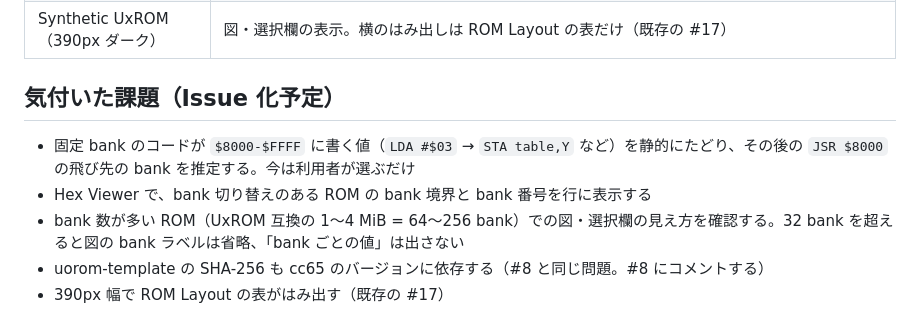
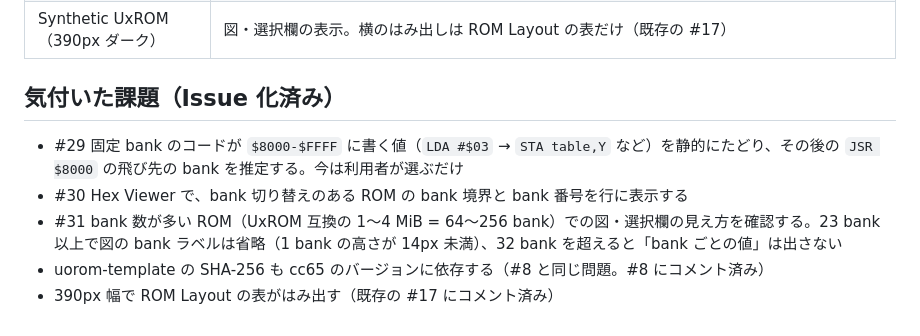
Before and after one commit to jumboly/nes-rom-anatomy, a Markdown page: docs/phase7-report.md, the part around the change. Drawn GitHub-style.

Commit message:
docs: link Phase 7 follow-up issues
Co-Authored-By: Claude Opus 5.5 (1M context) <noreply@anthropic.com>

```diff
--- a/docs/phase7-report.md
+++ b/docs/phase7-report.md
@@ -60,10 +60,10 @@ Chromium（幅 1200px ライト / 390px ダーク）で以下 22 項目を確認
 | Synthetic NROM-128 | 選択欄が出ない・ミラーの図が従来どおり（回帰確認） |
 | Synthetic UxROM（390px ダーク） | 図・選択欄の表示。横のはみ出しは ROM Layout の表だけ（既存の #17） |
 
-## 気付いた課題（Issue 化予定）
+## 気付いた課題（Issue 化済み）
 
-- 固定 bank のコードが `$8000-$FFFF` に書く値（`LDA #$03` → `STA table,Y` など）を静的にたどり、その後の `JSR $8000` の飛び先の bank を推定する。今は利用者が選ぶだけ
-- Hex Viewer で、bank 切り替えのある ROM の bank 境界と bank 番号を行に表示する
-- bank 数が多い ROM（UxROM 互換の 1〜4 MiB = 64〜256 bank）での図・選択欄の見え方を確認する。32 bank を超えると図の bank ラベルは省略、「bank ごとの値」は出さない
-- uorom-template の SHA-256 も cc65 のバージョンに依存する（#8 と同じ問題。#8 にコメントする）
-- 390px 幅で ROM Layout の表がはみ出す（既存の #17）
+- #29 固定 bank のコードが `$8000-$FFFF` に書く値（`LDA #$03` → `STA table,Y` など）を静的にたどり、その後の `JSR $8000` の飛び先の bank を推定する。今は利用者が選ぶだけ
+- #30 Hex Viewer で、bank 切り替えのある ROM の bank 境界と bank 番号を行に表示する
+- #31 bank 数が多い ROM（UxROM 互換の 1〜4 MiB = 64〜256 bank）での図・選択欄の見え方を確認する。23 bank 以上で図の bank ラベルは省略（1 bank の高さが 14px 未満）、32 bank を超えると「bank ごとの値」は出さない
+- uorom-template の SHA-256 も cc65 のバージョンに依存する（#8 と同じ問題。#8 にコメント済み）
+- 390px 幅で ROM Layout の表がはみ出す（既存の #17 にコメント済み）
```
